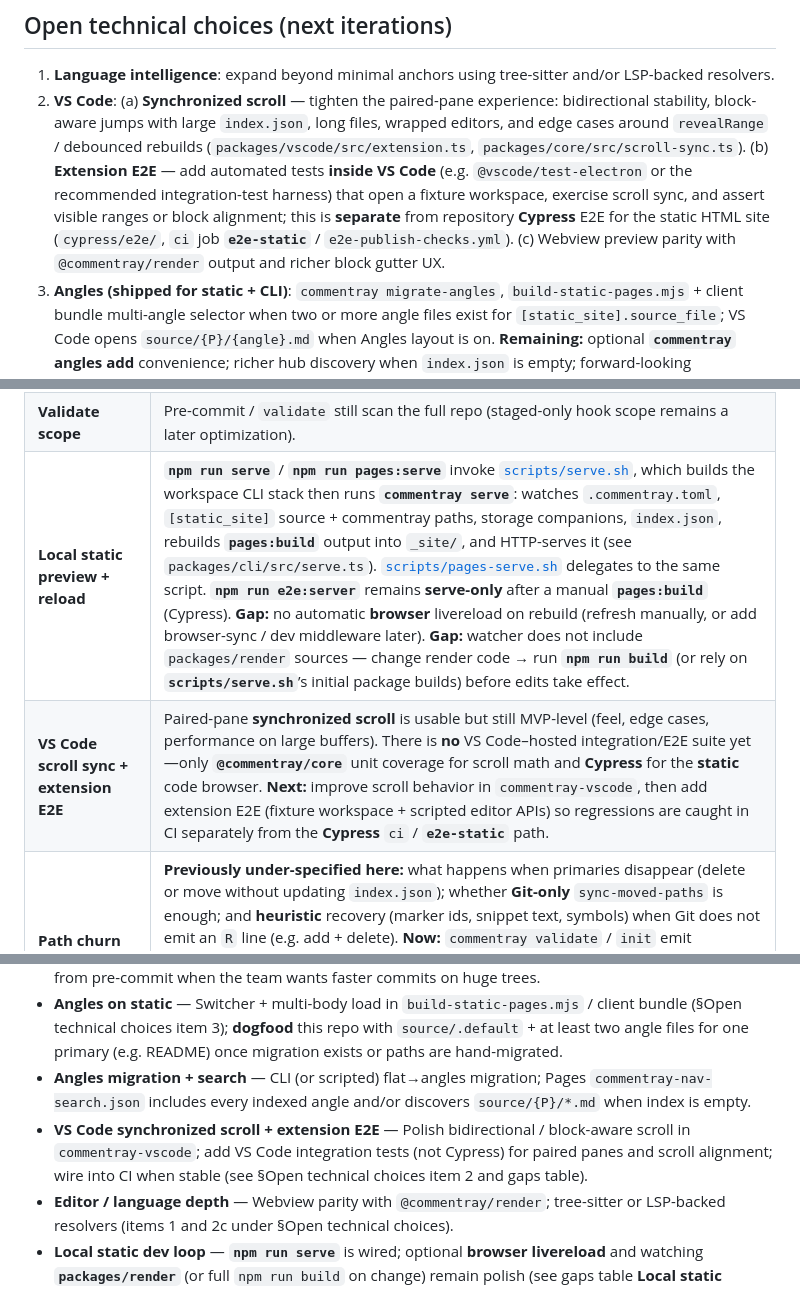
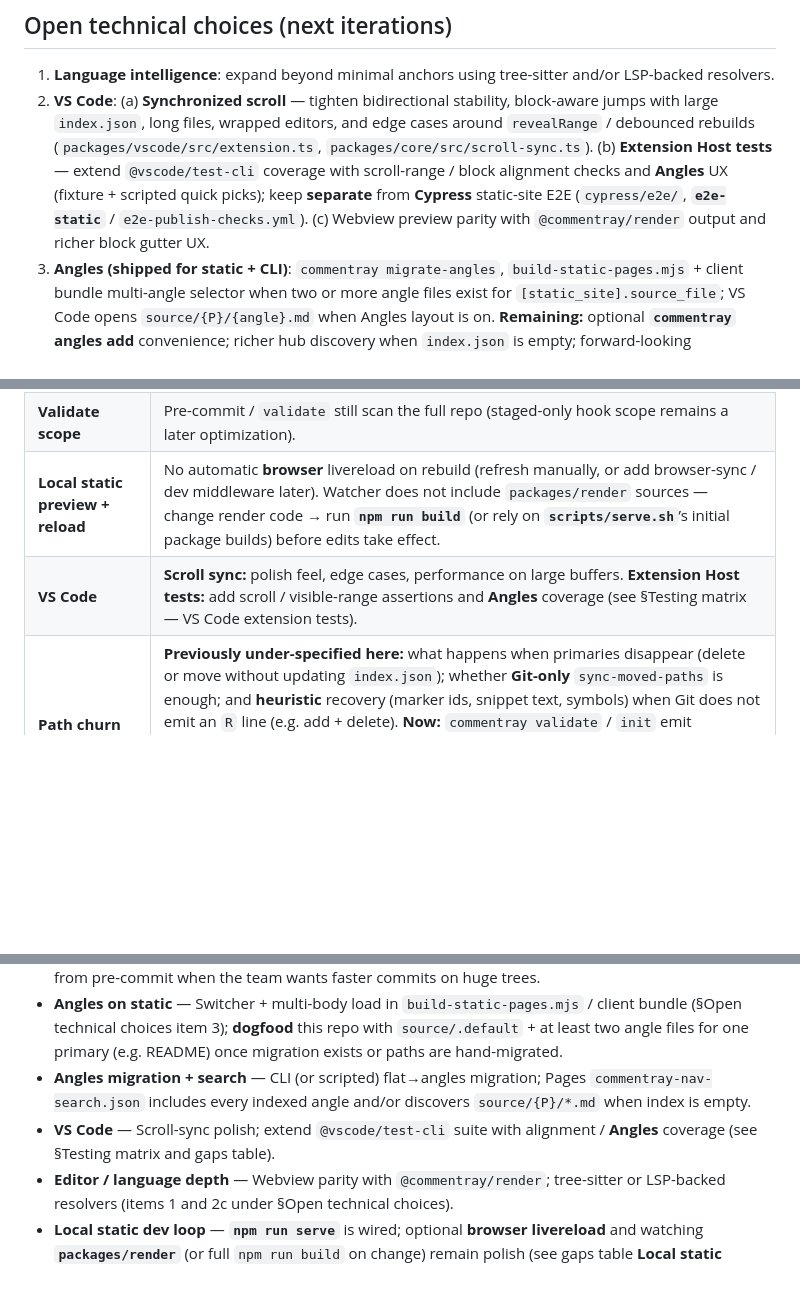
Before and after one commit to d-led/commentray, a Markdown page: docs/plan/plan.md, 3 parts joined by grey strips. Rendered like a GitHub page; blank space fills up the shorter version.

Commit message:
Enhance VS Code extension testing and update technical choices
- Added details for VS Code extension tests focusing on scroll alignment and Angles functionality.
- Updated the technical choices section to clarify the scope of synchronized scroll improvements and extension E2E testing.
- Improved documentation on local static preview and reload processes, addressing gaps in browser livereload functionality.

```diff
--- a/docs/plan/plan.md
+++ b/docs/plan/plan.md
@@ -196,7 +197,7 @@ Root `LICENSE` is MPL-2.0 (Mozilla template). Each publishable package includes
 ## Open technical choices (next iterations)
 
 1. **Language intelligence**: expand beyond minimal anchors using tree-sitter and/or LSP-backed resolvers.
-2. **VS Code**: (a) **Synchronized scroll** — tighten the paired-pane experience: bidirectional stability, block-aware jumps with large `index.json`, long files, wrapped editors, and edge cases around `revealRange` / debounced rebuilds (`packages/vscode/src/extension.ts`, `packages/core/src/scroll-sync.ts`). (b) **Extension E2E** — add automated tests **inside VS Code** (e.g. `@vscode/test-electron` or the recommended integration-test harness) that open a fixture workspace, exercise scroll sync, and assert visible ranges or block alignment; this is **separate** from repository **Cypress** E2E for the static HTML site (`cypress/e2e/`, `ci` job **`e2e-static`** / `e2e-publish-checks.yml`). (c) Webview preview parity with `@commentray/render` output and richer block gutter UX.
+2. **VS Code**: (a) **Synchronized scroll** — tighten bidirectional stability, block-aware jumps with large `index.json`, long files, wrapped editors, and edge cases around `revealRange` / debounced rebuilds (`packages/vscode/src/extension.ts`, `packages/core/src/scroll-sync.ts`). (b) **Extension Host tests** — extend `@vscode/test-cli` coverage with scroll-range / block alignment checks and **Angles** UX (fixture + scripted quick picks); keep **separate** from **Cypress** static-site E2E (`cypress/e2e/`, **`e2e-static`** / `e2e-publish-checks.yml`). (c) Webview preview parity with `@commentray/render` output and richer block gutter UX.
 3. **Angles (shipped for static + CLI)**: `commentray migrate-angles`, `build-static-pages.mjs` + client bundle multi-angle selector when two or more angle files exist for `[static_site].source_file`; VS Code opens `source/{P}/{angle}.md` when Angles layout is on. **Remaining:** optional **`commentray` angles add** convenience; richer hub discovery when `index.json` is empty; forward-looking `index.json` keyed by `(sourcePath, angleId)` if metadata needs first-class support beyond separate files.
 
 ## Documentation roadmap (pending)
@@ -223,8 +224,8 @@ The plan doc, the specs under `docs/spec/`, and README/CONTRIBUTING cover engine
 | **User docs**                           | Core `docs/user/` pages from the Documentation roadmap are present; polish as adoption surfaces gaps.                                                                                                                                                                                                                                                                                                                                                                                                                                                                                                                                                                                                                                                                                                                                                                                                    |
 | **Detection matrix**                    | [`docs/user/detection.md`](../user/detection.md) is canonical; this plan’s roadmap outline is a summary only.                                                                                                                                                                                                                                                                                                                                                                                                                                                                                                                                                                                                                                                                                                                                                                                            |
 | **Validate scope**                      | Pre-commit / `validate` still scan the full repo (staged-only hook scope remains a later optimization).                                                                                                                                                                                                                                                                                                                                                                                                                                                                                                                                                                                                                                                                                                                                                                                                  |
-| **Local static preview + reload**       | **`npm run serve`** / **`npm run pages:serve`** invoke [`scripts/serve.sh`](../../scripts/serve.sh), which builds the workspace CLI stack then runs **`commentray serve`**: watches `.commentray.toml`, `[static_site]` source + commentray paths, storage companions, `index.json`, rebuilds **`pages:build`** output into `_site/`, and HTTP-serves it (see `packages/cli/src/serve.ts`). [`scripts/pages-serve.sh`](../../scripts/pages-serve.sh) delegates to the same script. **`npm run e2e:server`** remains **serve-only** after a manual **`pages:build`** (Cypress). **Gap:** no automatic **browser** livereload on rebuild (refresh manually, or add browser-sync / dev middleware later). **Gap:** watcher does not include `packages/render` sources — change render code → run **`npm run build`** (or rely on **`scripts/serve.sh`**’s initial package builds) before edits take effect. |
-| **VS Code scroll sync + extension E2E** | Paired-pane **synchronized scroll** is usable but still MVP-level (feel, edge cases, performance on large buffers). There is **no** VS Code–hosted integration/E2E suite yet—only **`@commentray/core`** unit coverage for scroll math and **Cypress** for the **static** code browser. **Next:** improve scroll behavior in `commentray-vscode`, then add extension E2E (fixture workspace + scripted editor APIs) so regressions are caught in CI separately from the **Cypress** `ci` / **`e2e-static`** path.                                                                                                                                                                                                                                                                                                                                                                                        |
+| **Local static preview + reload**       | No automatic **browser** livereload on rebuild (refresh manually, or add browser-sync / dev middleware later). Watcher does not include `packages/render` sources — change render code → run **`npm run build`** (or rely on **`scripts/serve.sh`**’s initial package builds) before edits take effect. |
+| **VS Code**                             | **Scroll sync:** polish feel, edge cases, performance on large buffers. **Extension Host tests:** add scroll / visible-range assertions and **Angles** coverage (see §Testing matrix — VS Code extension tests). |
 | **Path churn (rename / move / delete)** | **Previously under-specified here:** what happens when primaries disappear (delete or move without updating `index.json`); whether **Git-only** `sync-moved-paths` is enough; and **heuristic** recovery (marker ids, snippet text, symbols) when Git does not emit an `R` line (e.g. add + delete). **Now:** `commentray validate` / `init` emit **relocation hints** for missing primaries: renames from `HEAD~1`→`HEAD`, **marker:** / **snippet:** matches in other **indexed** primaries **and** a **bounded** read of other **Git-tracked** source-like paths (`git ls-files`, extension allowlist, file count / size caps — see `git-relocation-scan.ts`), plus guidance for **symbol:** / opaque anchors. **Still out of scope for v0:** auto-mutating the index from heuristics; scanning **untracked** or **non-text** files; cross-file **symbol:** resolution (tree-sitter / LSP).           |
 
 ## Next session (handoff)
@@ -261,7 +263,7 @@ Balances **user-visible docs**, **low-risk dogfood**, and **larger product slice
 - **Validate hook scope** — Design + implement staged-files-only (or similar) for `commentray validate` from pre-commit when the team wants faster commits on huge trees.
 - **Angles on static** — Switcher + multi-body load in `build-static-pages.mjs` / client bundle (§Open technical choices item 3); **dogfood** this repo with `source/.default` + at least two angle files for one primary (e.g. README) once migration exists or paths are hand-migrated.
 - **Angles migration + search** — CLI (or scripted) flat→angles migration; Pages `commentray-nav-search.json` includes every indexed angle and/or discovers `source/{P}/*.md` when index is empty.
-- **VS Code synchronized scroll + extension E2E** — Polish bidirectional / block-aware scroll in `commentray-vscode`; add VS Code integration tests (not Cypress) for paired panes and scroll alignment; wire into CI when stable (see §Open technical choices item 2 and gaps table).
+- **VS Code** — Scroll-sync polish; extend `@vscode/test-cli` suite with alignment / **Angles** coverage (see §Testing matrix and gaps table).
 - **Editor / language depth** — Webview parity with `@commentray/render`; tree-sitter or LSP-backed resolvers (items 1 and 2c under §Open technical choices).
 - **Local static dev loop** — **`npm run serve`** is wired; optional **browser livereload** and watching **`packages/render`** (or full `npm run build` on change) remain polish (see gaps table **Local static preview + reload**).
 
```
Also changed, not shown: other parts of docs/plan/plan.md (+2 -0 lines).
